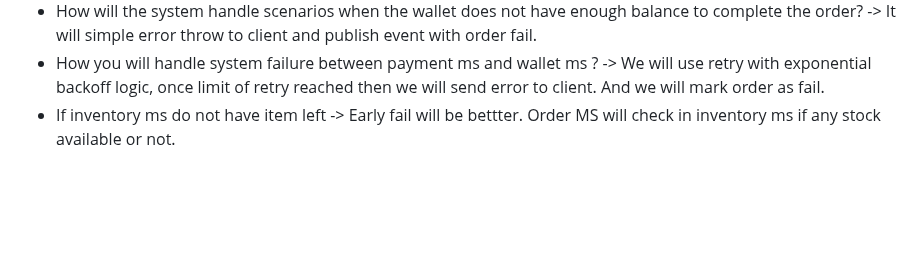
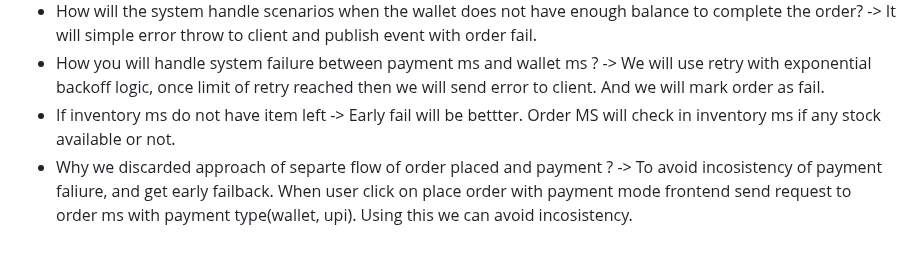
Before and after one commit to sats17/tiny-saga, a Markdown page: README.md, the part around the change. Rendered like a GitHub page; blank space fills up the shorter version.

```diff
--- a/README.md
+++ b/README.md
@@ -108,3 +108,4 @@ Payment page
 * How will the system handle scenarios when the wallet does not have enough balance to complete the order? -> It will simple error throw to client and publish event with order fail.
 * How you will handle system failure between payment ms and wallet ms ? -> We will use retry with exponential backoff logic, once limit of retry reached then we will send error to client. And we will mark order as fail.
 * If inventory ms do not have item left -> Early fail will be bettter. Order MS will check in inventory ms if any stock available or not.
+* Why we discarded approach of separte flow of order placed and payment ? -> To avoid incosistency of payment faliure, and get early failback. When user click on place order with payment mode frontend send request to order ms with payment type(wallet, upi). Using this we can avoid incosistency.
```
